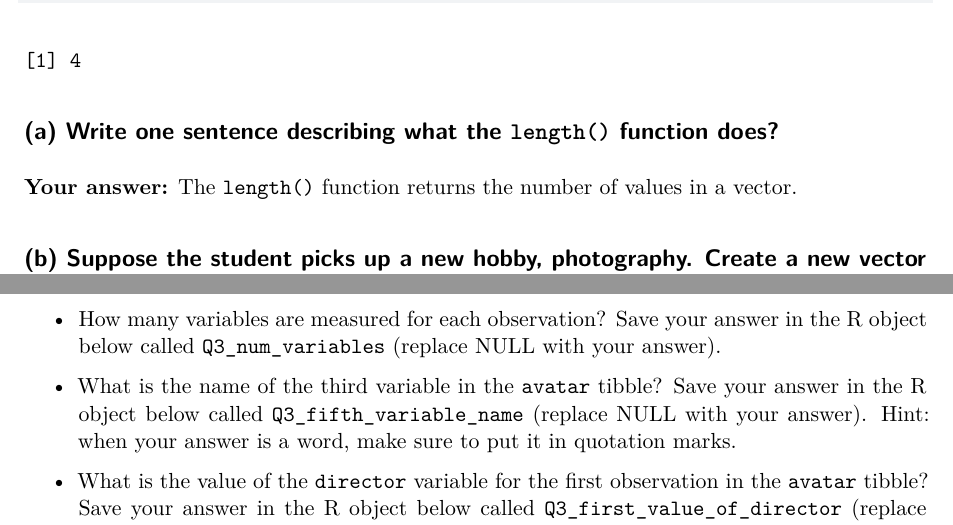
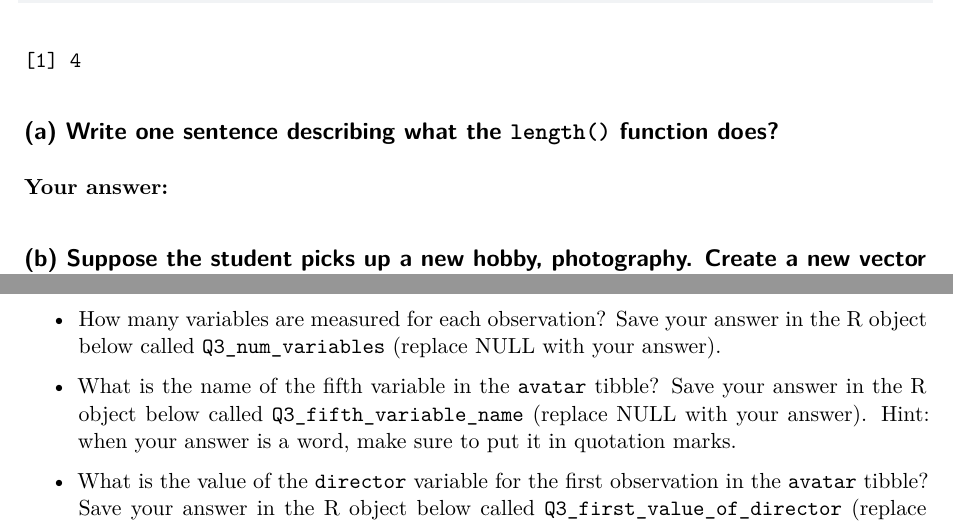
Before and after one commit to nathaliemoon/STA130-Fall2025, a Quarto document (Problem Sets/Problem Set 1/week1-problemset-Sept8-3pm.qmd): two parts of pages 5 and 6 of 8, joined at a grey line, cut so that both start at the same text. Rendered offline with R 4.5, knitr and Pandoc in place of Quarto, then LaTeX, with nearby package versions.

Commit message:
Fixed typo in Q3c Problem Set 1

```diff
--- a/Problem Sets/Problem Set 1/week1-problemset.qmd
+++ b/Problem Sets/Problem Set 1/week1-problemset-Sept8-3pm.qmd
@@ -125,7 +125,7 @@ length(hobbies)
 
 ## (a) Write one sentence describing what the `length()` function does?
 
-**Your answer:** The `length()` function returns the number of values in a vector.
+**Your answer:**
 
 ## (b) Suppose the student picks up a new hobby, photography. Create a new vector with all the hobbies from before, as well as this new hobby as the final element of the vector. Save the answer in the variable below called `Q2` (replace NULL with your answer).
 
@@ -162,7 +162,7 @@ Q2
 
 -   How many variables are measured for each observation? Save your answer in the R object below called `Q3_num_variables` (replace NULL with your answer).
 
--   What is the name of the third variable in the `avatar` tibble? Save your answer in the R object below called `Q3_fifth_variable_name` (replace NULL with your answer). Hint: when your answer is a word, make sure to put it in quotation marks.
+-   What is the name of the fifth variable in the `avatar` tibble? Save your answer in the R object below called `Q3_fifth_variable_name` (replace NULL with your answer). Hint: when your answer is a word, make sure to put it in quotation marks.
 
 -   What is the value of the `director` variable for the first observation in the `avatar` tibble? Save your answer in the R object below called `Q3_first_value_of_director` (replace NULL with your answer). Hint: when your answer is a word, make sure to put it in quotation marks.
 
```
Also changed, not shown: Problem Sets/Problem Set 1/week1-problemset-Sept8-3pm.pdf (added), Problem Sets/Problem Set 1/week1-problemset.pdf (deleted).
